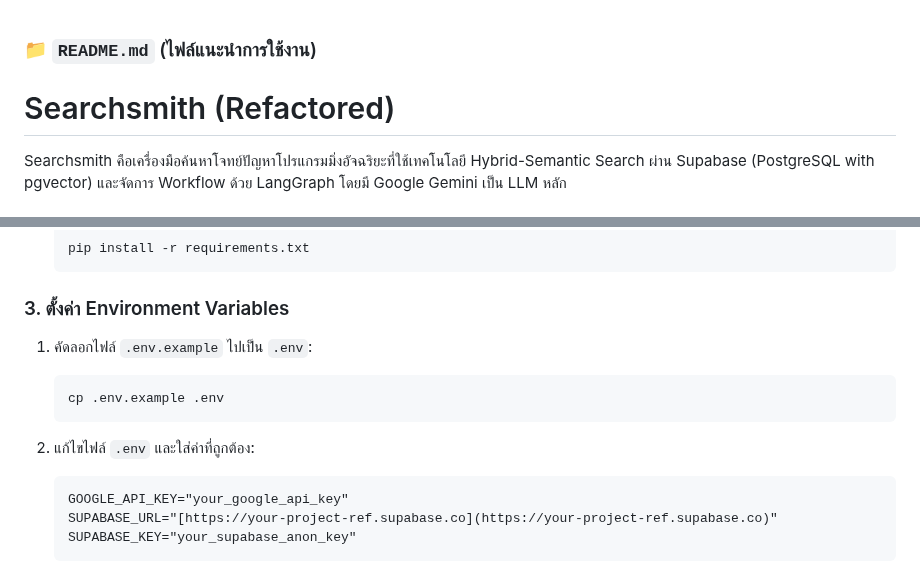
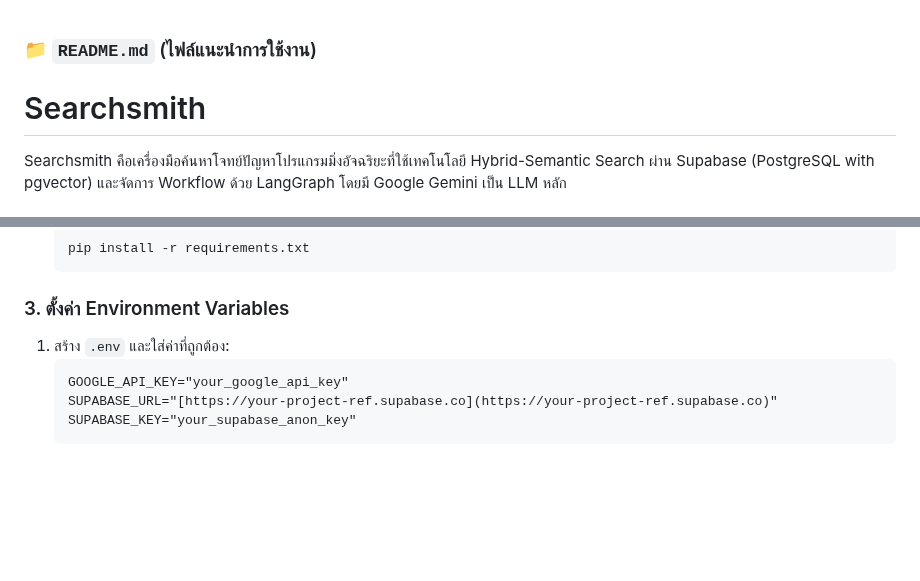
Before and after one commit to WOI-Core/TestSmith, a Markdown page: searchsmith/README.md, 2 parts joined by grey strips. Drawn GitHub-style; blank space fills up the shorter version.

````diff
--- a/searchsmith/README.md
+++ b/searchsmith/README.md
@@ -1,6 +1,6 @@
 ### 📁 `README.md` (ไฟล์แนะนำการใช้งาน)
 
-# Searchsmith (Refactored)
+# Searchsmith
 
 Searchsmith คือเครื่องมือค้นหาโจทย์ปัญหาโปรแกรมมิ่งอัจฉริยะที่ใช้เทคโนโลยี Hybrid-Semantic Search ผ่าน Supabase (PostgreSQL with pgvector) และจัดการ Workflow ด้วย LangGraph โดยมี Google Gemini เป็น LLM หลัก
 
@@ -40,12 +40,8 @@ Searchsmith คือเครื่องมือค้นหาโจทย
 
 ### 3. ตั้งค่า Environment Variables
 
-1.  คัดลอกไฟล์ `.env.example` ไปเป็น `.env`:
-    ```bash
-    cp .env.example .env
-    ```
 
-2.  แก้ไขไฟล์ `.env` และใส่ค่าที่ถูกต้อง:
+1.  สร้าง `.env` และใส่ค่าที่ถูกต้อง:
     ```
     GOOGLE_API_KEY="your_google_api_key"
     SUPABASE_URL="[https://your-project-ref.supabase.co](https://your-project-ref.supabase.co)"
````
